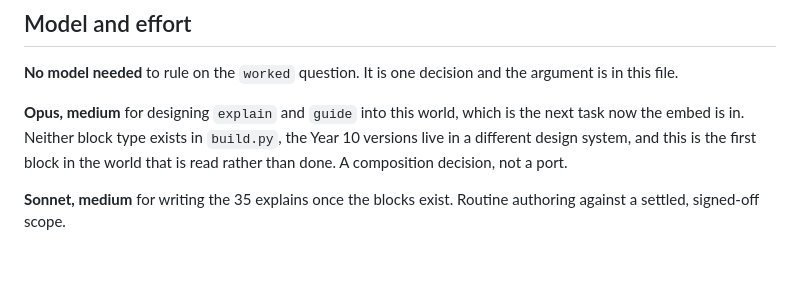
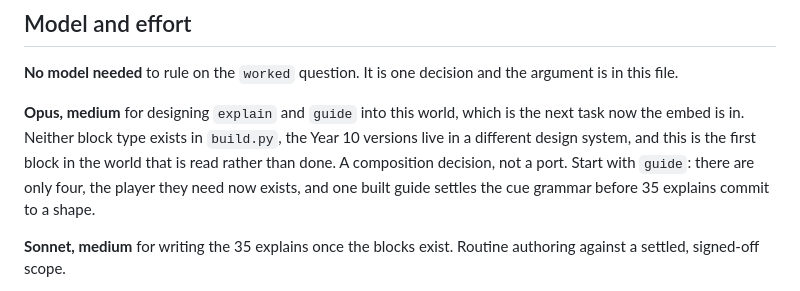
Before and after one commit to Edwards-Resources/year9-music-2027, a Markdown page: NEXT-SESSION.md, the part around one of its changes. Drawn GitHub-style; blank space fills up the shorter version.

```diff
--- a/NEXT-SESSION.md
+++ b/NEXT-SESSION.md
@@ -271,10 +289,11 @@ history. Matthew's call, and it is still open.
 argument is in this file.
 
 **Opus, medium** for designing `explain` and `guide` into this world, which is
-the next task now the embed is in. Neither
-block type exists in `build.py`, the Year 10 versions live in a different design
-system, and this is the first block in the world that is read rather than done.
-A composition decision, not a port.
+the next task now the embed is in. Neither block type exists in `build.py`, the
+Year 10 versions live in a different design system, and this is the first block
+in the world that is read rather than done. A composition decision, not a port.
+Start with `guide`: there are only four, the player they need now exists, and
+one built guide settles the cue grammar before 35 explains commit to a shape.
 
 **Sonnet, medium** for writing the 35 explains once the blocks exist. Routine
 authoring against a settled, signed-off scope.
```
Also changed, not shown: other parts of NEXT-SESSION.md (+29 -11 lines).
